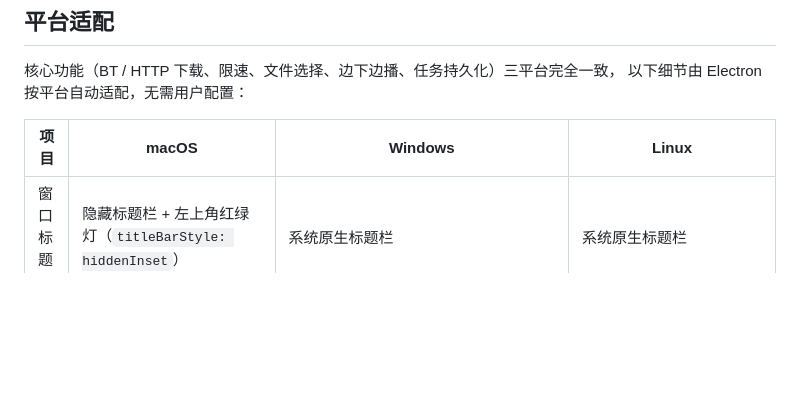
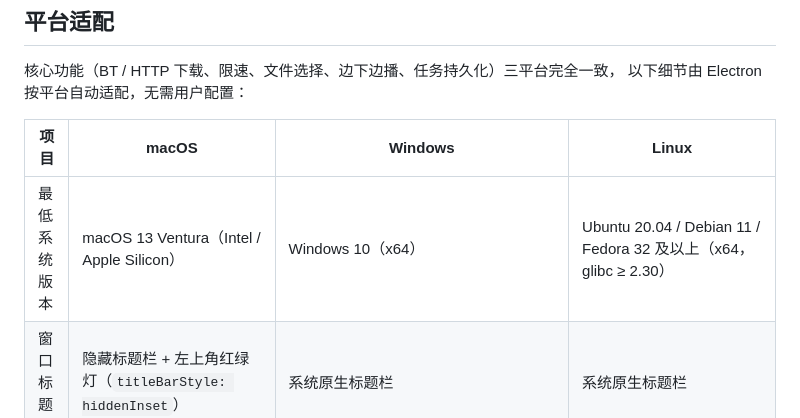
Before and after one commit to cnwutianhao/omni-down, a Markdown page: README.md, the part around the change. Drawn GitHub-style; blank space fills up the shorter version.

```diff
--- a/README.md
+++ b/README.md
@@ -118,6 +118,7 @@ src/
 
 | 项目 | macOS | Windows | Linux |
 |---|---|---|---|
+| 最低系统版本 | macOS 13 Ventura（Intel / Apple Silicon） | Windows 10（x64） | Ubuntu 20.04 / Debian 11 / Fedora 32 及以上（x64，glibc ≥ 2.30） |
 | 窗口标题栏 | 隐藏标题栏 + 左上角红绿灯（`titleBarStyle: hiddenInset`） | 系统原生标题栏 | 系统原生标题栏 |
 | 打开所在文件夹 | 访达 Finder | 资源管理器 | 默认文件管理器（Nautilus / Dolphin / Thunar 等，取决于桌面环境） |
 | 剪贴板自动识别 | ⌘V | Ctrl+V | Ctrl+V |
```
